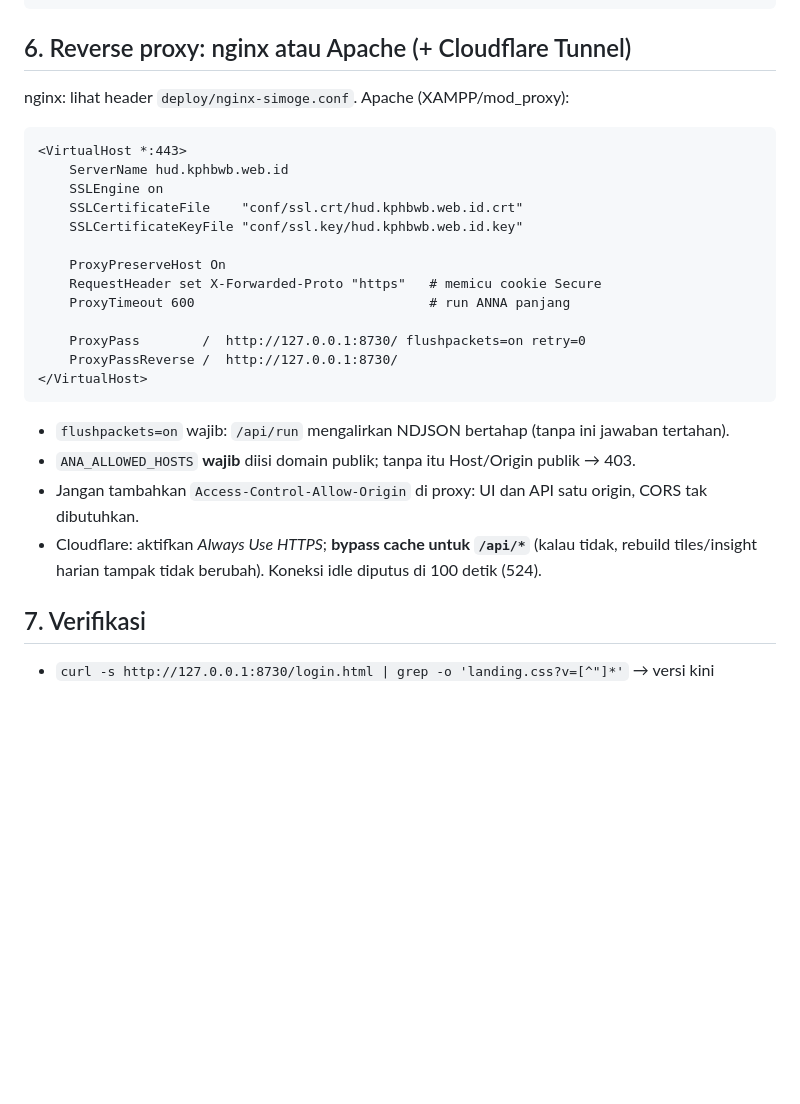
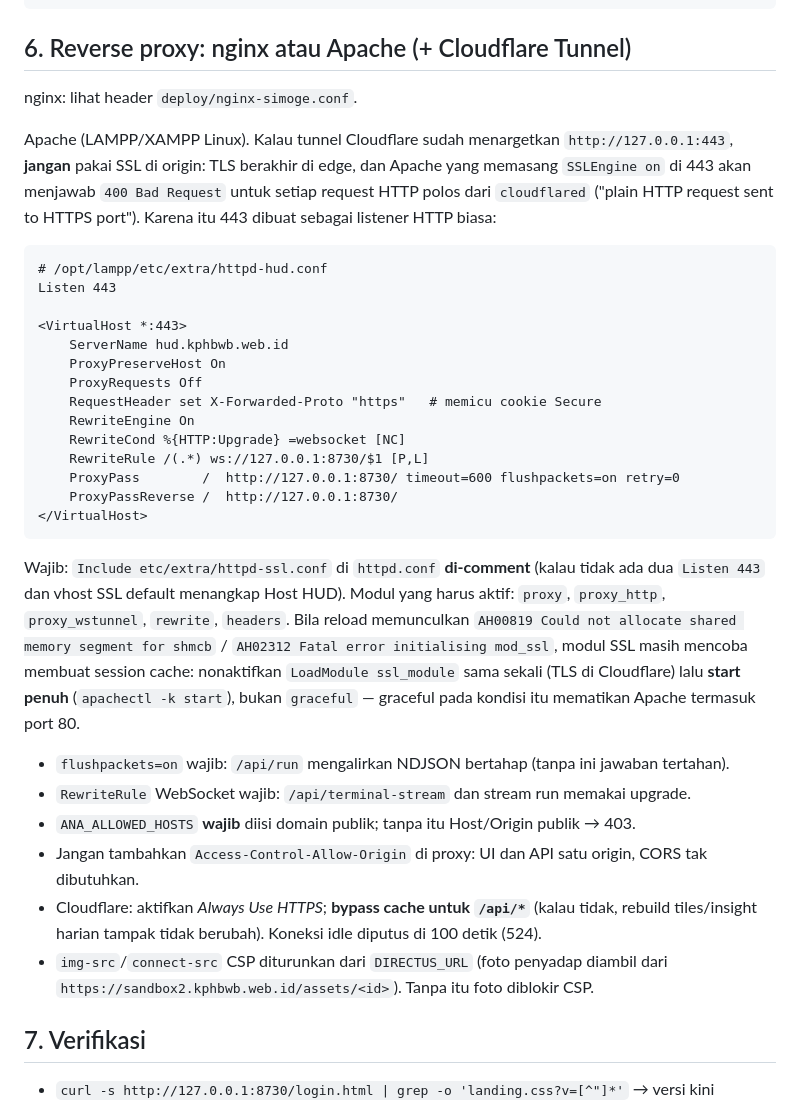
Before and after one commit to bryankldr/ana-hermes-dashboard, a Markdown page: deploy/DEPLOY.md, the part around one of its changes. Rendered like a GitHub page; blank space fills up the shorter version.

````diff
--- a/deploy/DEPLOY.md
+++ b/deploy/DEPLOY.md
@@ -58,29 +58,48 @@ sudo systemctl daemon-reload && sudo systemctl enable --now simoge-hud
 
 ## 6. Reverse proxy: nginx atau Apache (+ Cloudflare Tunnel)
 
-nginx: lihat header `deploy/nginx-simoge.conf`. Apache (XAMPP/mod_proxy):
+nginx: lihat header `deploy/nginx-simoge.conf`.
+
+Apache (LAMPP/XAMPP Linux). Kalau tunnel Cloudflare sudah menargetkan
+`http://127.0.0.1:443`, **jangan** pakai SSL di origin: TLS berakhir di edge, dan
+Apache yang memasang `SSLEngine on` di 443 akan menjawab `400 Bad Request` untuk
+setiap request HTTP polos dari `cloudflared` ("plain HTTP request sent to HTTPS port").
+Karena itu 443 dibuat sebagai listener HTTP biasa:
 
 ```apache
+# /opt/lampp/etc/extra/httpd-hud.conf
+Listen 443
+
 <VirtualHost *:443>
     ServerName hud.kphbwb.web.id
-    SSLEngine on
-    SSLCertificateFile    "conf/ssl.crt/hud.kphbwb.web.id.crt"
-    SSLCertificateKeyFile "conf/ssl.key/hud.kphbwb.web.id.key"
-
     ProxyPreserveHost On
+    ProxyRequests Off
     RequestHeader set X-Forwarded-Proto "https"   # memicu cookie Secure
-    ProxyTimeout 600                              # run ANNA panjang
-
-    ProxyPass        /  http://127.0.0.1:8730/ flushpackets=on retry=0
+    RewriteEngine On
+    RewriteCond %{HTTP:Upgrade} =websocket [NC]
+    RewriteRule /(.*) ws://127.0.0.1:8730/$1 [P,L]
+    ProxyPass        /  http://127.0.0.1:8730/ timeout=600 flushpackets=on retry=0
     ProxyPassReverse /  http://127.0.0.1:8730/
 </VirtualHost>
 ```
 
+Wajib: `Include etc/extra/httpd-ssl.conf` di `httpd.conf` **di-comment** (kalau tidak
+ada dua `Listen 443` dan vhost SSL default menangkap Host HUD). Modul yang harus
+aktif: `proxy`, `proxy_http`, `proxy_wstunnel`, `rewrite`, `headers`.
+Bila reload memunculkan `AH00819 Could not allocate shared memory segment for shmcb`
+/ `AH02312 Fatal error initialising mod_ssl`, modul SSL masih mencoba membuat session
+cache: nonaktifkan `LoadModule ssl_module` sama sekali (TLS di Cloudflare) lalu
+**start penuh** (`apachectl -k start`), bukan `graceful` — graceful pada kondisi itu
+mematikan Apache termasuk port 80.
+
 - `flushpackets=on` wajib: `/api/run` mengalirkan NDJSON bertahap (tanpa ini jawaban tertahan).
+- `RewriteRule` WebSocket wajib: `/api/terminal-stream` dan stream run memakai upgrade.
 - `ANA_ALLOWED_HOSTS` **wajib** diisi domain publik; tanpa itu Host/Origin publik → 403.
 - Jangan tambahkan `Access-Control-Allow-Origin` di proxy: UI dan API satu origin, CORS tak dibutuhkan.
 - Cloudflare: aktifkan *Always Use HTTPS*; **bypass cache untuk `/api/*`** (kalau tidak, rebuild
   tiles/insight harian tampak tidak berubah). Koneksi idle diputus di 100 detik (524).
+- `img-src`/`connect-src` CSP diturunkan dari `DIRECTUS_URL` (foto penyadap diambil dari
+  `https://sandbox2.kphbwb.web.id/assets/<id>`). Tanpa itu foto diblokir CSP.
 
 ## 7. Verifikasi
 - `curl -s http://127.0.0.1:8730/login.html | grep -o 'landing.css?v=[^"]*'` → versi kini
````
Also changed, not shown: other parts of deploy/DEPLOY.md (+38 -0 lines).
